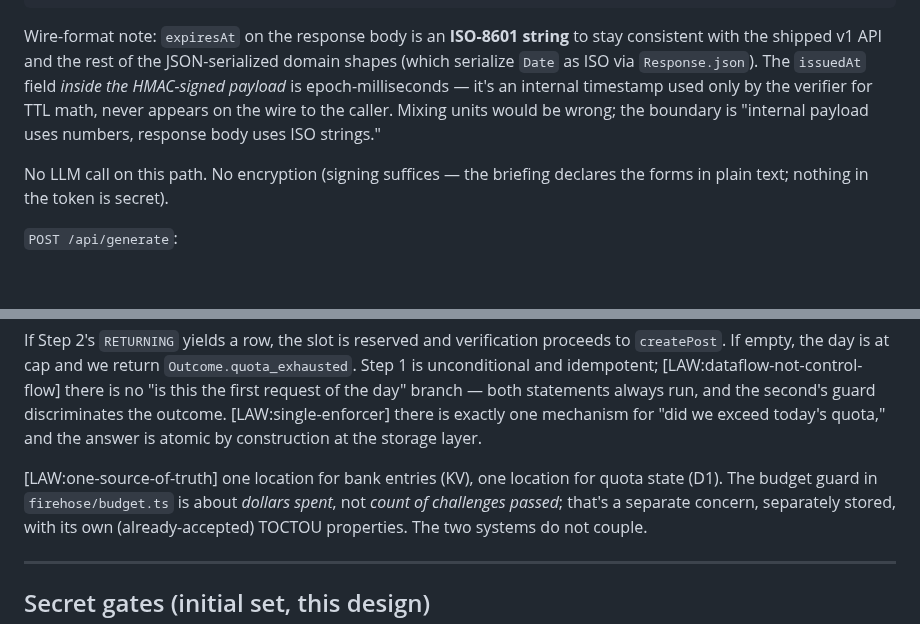
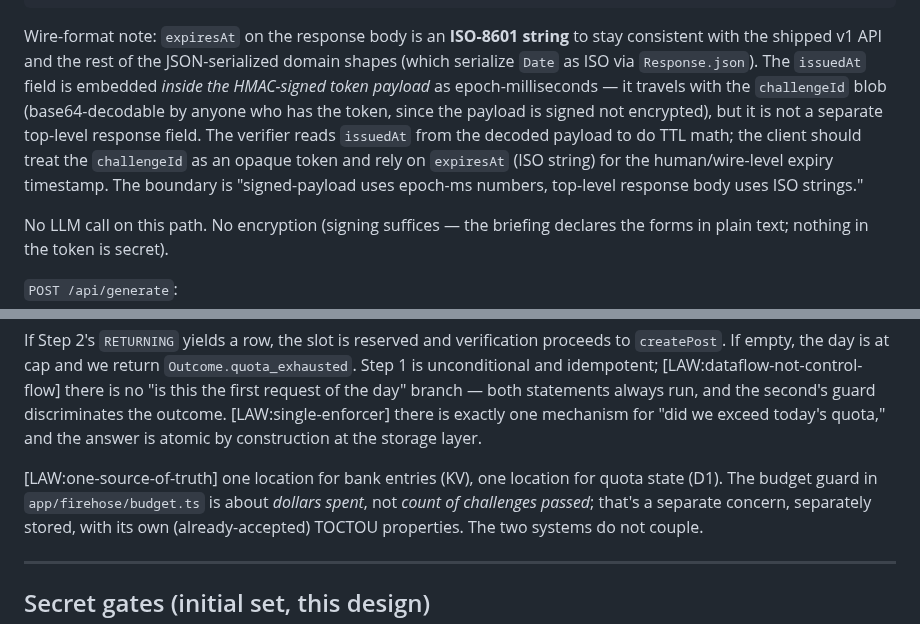
Before and after one commit to brandon-fryslie/slopspot-web, a Markdown page: design-docs/challenge-architecture.md, 2 parts joined by grey strips. GitHub-like rendering; blank space fills up the shorter version.

Commit message:
Address fifth-pass Copilot review on challenge architecture (PR #9)
- Correct an imprecise claim about issuedAt being "never on the wire" —
  the HMAC-signed token is base64(payload).hmac, so the payload travels
  with the challengeId blob and is decodable by anyone with the token
  (signed, not encrypted). What I meant was: issuedAt is not a separate
  top-level response field; it lives inside the opaque token. The doc
  now says exactly that and contrasts it with expiresAt, the ISO-8601
  human/wire timestamp on the top-level response.
- Fix path reference: firehose/budget.ts → app/firehose/budget.ts to
  match the actual repo layout and how other path references in the
  doc are written.

```diff
--- a/design-docs/challenge-architecture.md
+++ b/design-docs/challenge-architecture.md
@@ -168,11 +168,15 @@ the test suite has to catch.
 Wire-format note: `expiresAt` on the response body is an **ISO-8601 string**
 to stay consistent with the shipped v1 API and the rest of the
 JSON-serialized domain shapes (which serialize `Date` as ISO via
-`Response.json`). The `issuedAt` field *inside the HMAC-signed payload* is
-epoch-milliseconds — it's an internal timestamp used only by the verifier
-for TTL math, never appears on the wire to the caller. Mixing units would
-be wrong; the boundary is "internal payload uses numbers, response body uses
-ISO strings."
+`Response.json`). The `issuedAt` field is embedded *inside the HMAC-signed
+token payload* as epoch-milliseconds — it travels with the `challengeId`
+blob (base64-decodable by anyone who has the token, since the payload is
+signed not encrypted), but it is not a separate top-level response field.
+The verifier reads `issuedAt` from the decoded payload to do TTL math; the
+client should treat the `challengeId` as an opaque token and rely on
+`expiresAt` (ISO string) for the human/wire-level expiry timestamp. The
+boundary is "signed-payload uses epoch-ms numbers, top-level response body
+uses ISO strings."
 
 No LLM call on this path. No encryption (signing suffices — the briefing
 declares the forms in plain text; nothing in the token is secret).
@@ -338,7 +342,7 @@ mechanism for "did we exceed today's quota," and the answer is atomic
 by construction at the storage layer.
 
 [LAW:one-source-of-truth] one location for bank entries (KV), one location
-for quota state (D1). The budget guard in `firehose/budget.ts` is about
+for quota state (D1). The budget guard in `app/firehose/budget.ts` is about
 *dollars spent*, not *count of challenges passed*; that's a separate
 concern, separately stored, with its own (already-accepted) TOCTOU
 properties. The two systems do not couple.
```
